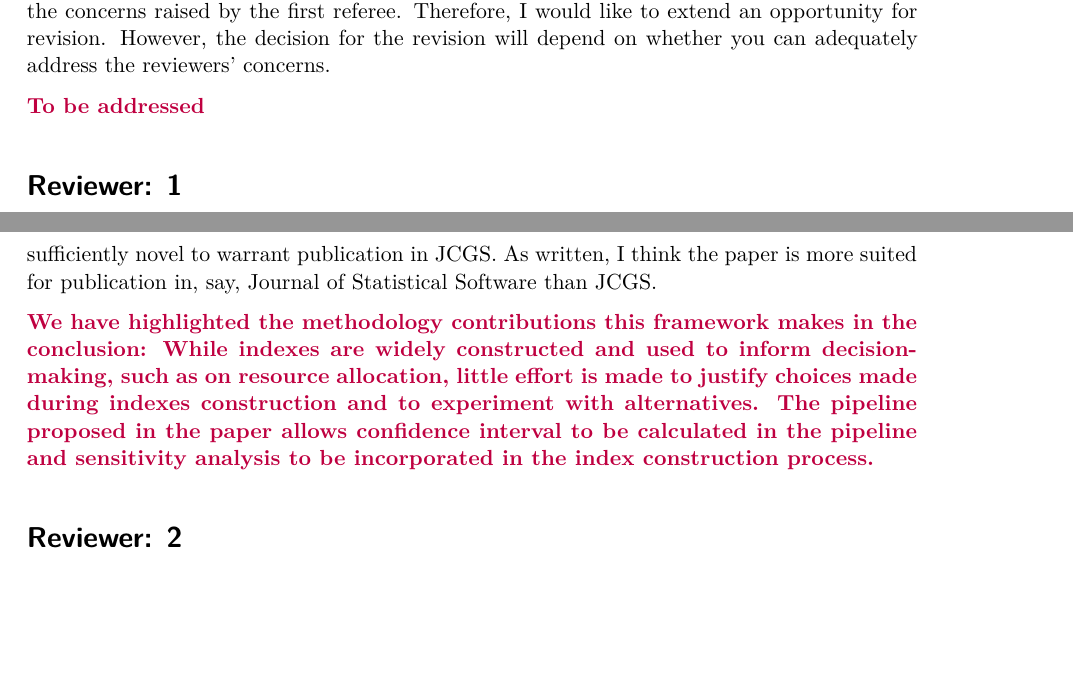
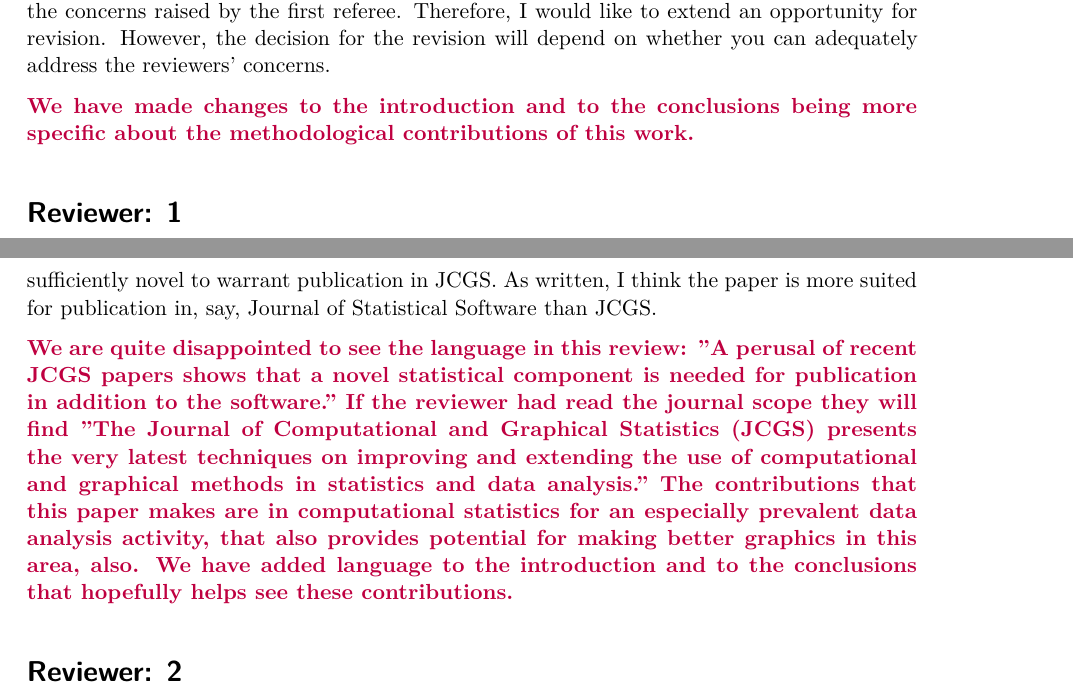
Before and after one commit to huizezhang-sherry/paper-tidyindex, a Quarto document (review/response.qmd): two parts of pages 1 and 2 of 3, joined at a grey line, cut so that both start at the same text, the shorter picture padded with empty space. The pictures show the output file review/response.pdf that the author committed with the source.

Commit message:
modified response

```diff
--- a/review/response.qmd
+++ b/review/response.qmd
@@ -16,13 +16,13 @@ Below is a point-by-point explanation of how we have changed the paper. Reviewer
 
 Two referees, an Associate Editor (AE), and I have reviewed your paper. The two referees hold significantly different views on the paper. As you will see, the first referee's assessment is rather negative, whereas the second is more positive. As recommended by the AE, it is essential to incorporate or highlight your methodological contributions in the paper to address the concerns raised by the first referee. Therefore, I would like to extend an opportunity for revision. However, the decision for the revision will depend on whether you can adequately address the reviewers' concerns.
 
-**\textcolor{purple}{To be addressed}**
+**\textcolor{purple}{We have made changes to the introduction and to the conclusions being more specific about the methodological contributions of this work.}**
 
 # Reviewer: 1
 
 I commend the authors for their work in the tidy index library.  Certainly, a user friendly and unified approach to indices is useful across many fields.  My main concern about the paper is that it doesn't seem to fit within the aims and scope of JCGS.  A perusal of recent JCGS papers shows that a novel statistical component is needed for publication in addition to the software.  This paper, while certainly useful, doesn't necessarily propose new statistical methods but rather proposes a great tidy framework for handling index calculation.  As such, for JCGS, I think the authors need to highlight the statistical contributions more than the library.  However, I don't think the authors statistical contributions (even if highlighted) are sufficiently novel to warrant publication in JCGS.  As written, I think the paper is more suited for publication in, say, Journal of Statistical Software than JCGS.
 
-**\textcolor{purple}{We have highlighted the methodology contributions this framework makes in the conclusion: While indexes are widely constructed and used to inform decision-making, such as on resource allocation, little effort is made to justify choices made during indexes construction and to experiment with alternatives. The pipeline proposed in the paper allows confidence interval to be calculated in the pipeline and sensitivity analysis to be incorporated in the index construction process.}**
+**\textcolor{purple}{We are quite disappointed to see the language in this review: "A perusal of recent JCGS papers shows that a novel statistical component is needed for publication in addition to the software." If the reviewer had read the journal scope they will find "The Journal of Computational and Graphical Statistics (JCGS) presents the very latest techniques on improving and extending the use of computational and graphical methods in statistics and data analysis." The contributions that this paper makes are in computational statistics for an especially prevalent data analysis activity, that also provides potential for making better graphics in this area, also. We have added language to the introduction and to the conclusions that hopefully helps see these contributions.}**
 
 
 # Reviewer: 2
```
Also changed, not shown: review/response.pdf.
